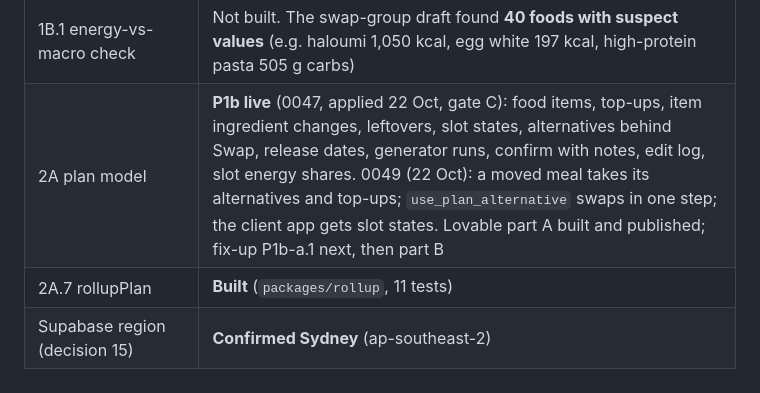
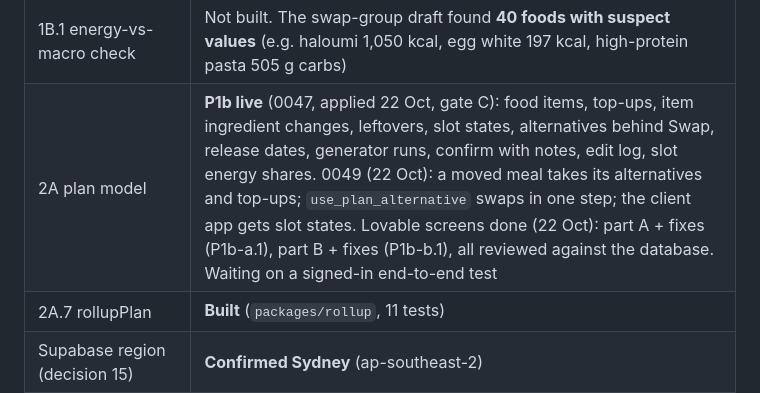
Before and after one commit to bgl-openclaw/GramsOfHealth, a Markdown page: docs/ROADMAP-COMBINED.md, the part around the change. Rendered like a GitHub page.

Commit message:
Roadmap: P1b Lovable screens done and reviewed (parts A and B with fixes); signed-in end-to-end test next
Co-Authored-By: Claude Opus 5.5 <noreply@anthropic.com>

```diff
--- a/docs/ROADMAP-COMBINED.md
+++ b/docs/ROADMAP-COMBINED.md
@@ -29,7 +29,7 @@ Rev 2 replaces the detail of the build roadmap's 2A (plan model), 2B (generator
 | 1A.4 meal types | **First pass done**: all 374 recipes in the dietitian's review list; classifier is draft 0046 |
 | Swap groups (rev 2 suggestions) | **Drafted**: 45 groups, 382 rows, in the dietitian's review |
 | 1B.1 energy-vs-macro check | Not built. The swap-group draft found **40 foods with suspect values** (e.g. haloumi 1,050 kcal, egg white 197 kcal, high-protein pasta 505 g carbs) |
-| 2A plan model | **P1b live** (0047, applied 22 Oct, gate C): food items, top-ups, item ingredient changes, leftovers, slot states, alternatives behind Swap, release dates, generator runs, confirm with notes, edit log, slot energy shares. 0049 (22 Oct): a moved meal takes its alternatives and top-ups; `use_plan_alternative` swaps in one step; the client app gets slot states. Lovable part A built and published; fix-up P1b-a.1 next, then part B |
+| 2A plan model | **P1b live** (0047, applied 22 Oct, gate C): food items, top-ups, item ingredient changes, leftovers, slot states, alternatives behind Swap, release dates, generator runs, confirm with notes, edit log, slot energy shares. 0049 (22 Oct): a moved meal takes its alternatives and top-ups; `use_plan_alternative` swaps in one step; the client app gets slot states. Lovable screens done (22 Oct): part A + fixes (P1b-a.1), part B + fixes (P1b-b.1), all reviewed against the database. Waiting on a signed-in end-to-end test |
 | 2A.7 rollupPlan | **Built** (`packages/rollup`, 11 tests) |
 | Supabase region (decision 15) | **Confirmed Sydney** (ap-southeast-2) |
 
```
